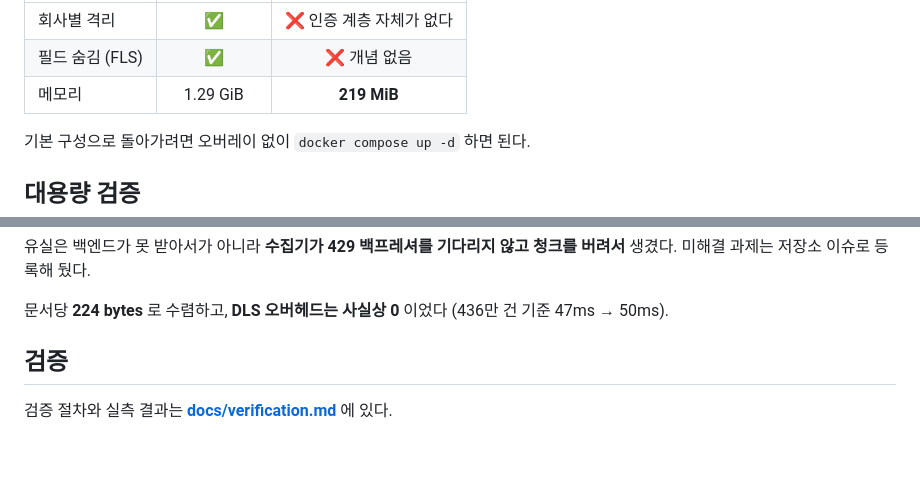
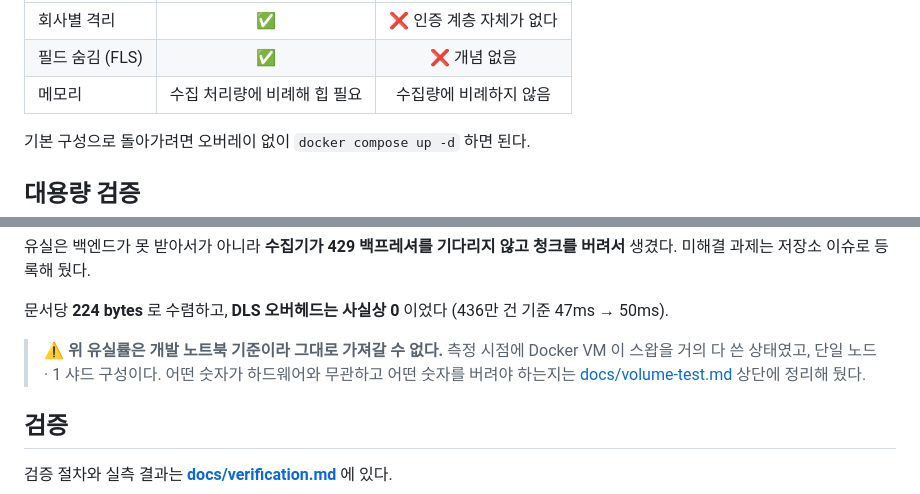
Before and after one commit to sunm2n/Monitoring_Poc, a Markdown page: README.md, 2 parts joined by grey strips. Rendered like a GitHub page; blank space fills up the shorter version.

```diff
--- a/README.md
+++ b/README.md
@@ -153,7 +153,7 @@ Loki 데이터소스는 프로비저닝으로 미리 꽂혀 있다.
 |---|:--:|:--:|
 | 회사별 격리 | ✅ | ❌ 인증 계층 자체가 없다 |
 | 필드 숨김 (FLS) | ✅ | ❌ 개념 없음 |
-| 메모리 | 1.29 GiB | **219 MiB** |
+| 메모리 | 수집 처리량에 비례해 힙 필요 | 수집량에 비례하지 않음 |
 
 기본 구성으로 돌아가려면 오버레이 없이 `docker compose up -d` 하면 된다.
 
@@ -175,6 +175,10 @@ RESET=1 ./scripts/volume-test.sh 100000 1000000 5000000
 생겼다. 미해결 과제는 저장소 이슈로 등록해 뒀다.
 
 문서당 **224 bytes** 로 수렴하고, **DLS 오버헤드는 사실상 0** 이었다 (436만 건 기준 47ms → 50ms).
+
+> ⚠️ **위 유실률은 개발 노트북 기준이라 그대로 가져갈 수 없다.** 측정 시점에 Docker VM 이
+> 스왑을 거의 다 쓴 상태였고, 단일 노드 · 1 샤드 구성이다. 어떤 숫자가 하드웨어와 무관하고
+> 어떤 숫자를 버려야 하는지는 [docs/volume-test.md](docs/volume-test.md) 상단에 정리해 뒀다.
 
 ## 검증
 
```
Also changed, not shown: docs/loki-comparison.md (+34 -16 lines), docs/volume-test.md (+46 -0 lines).
